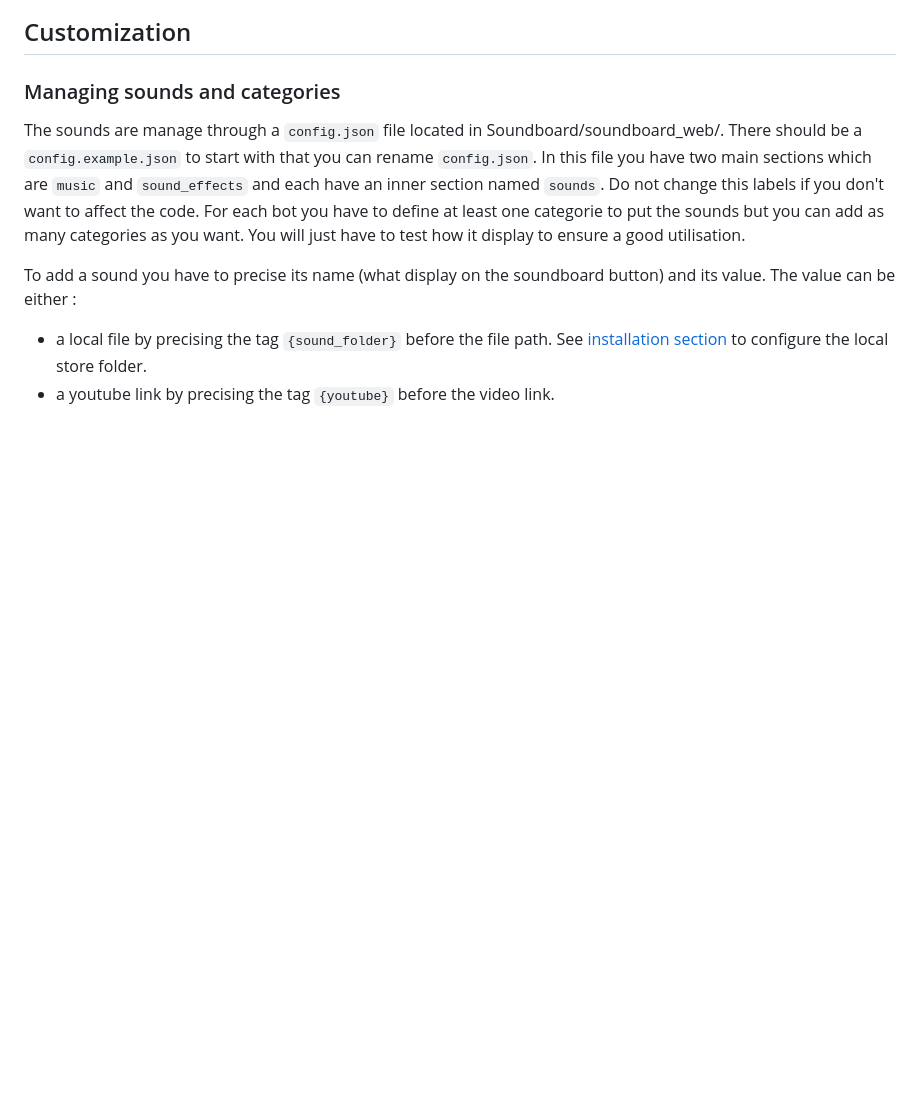
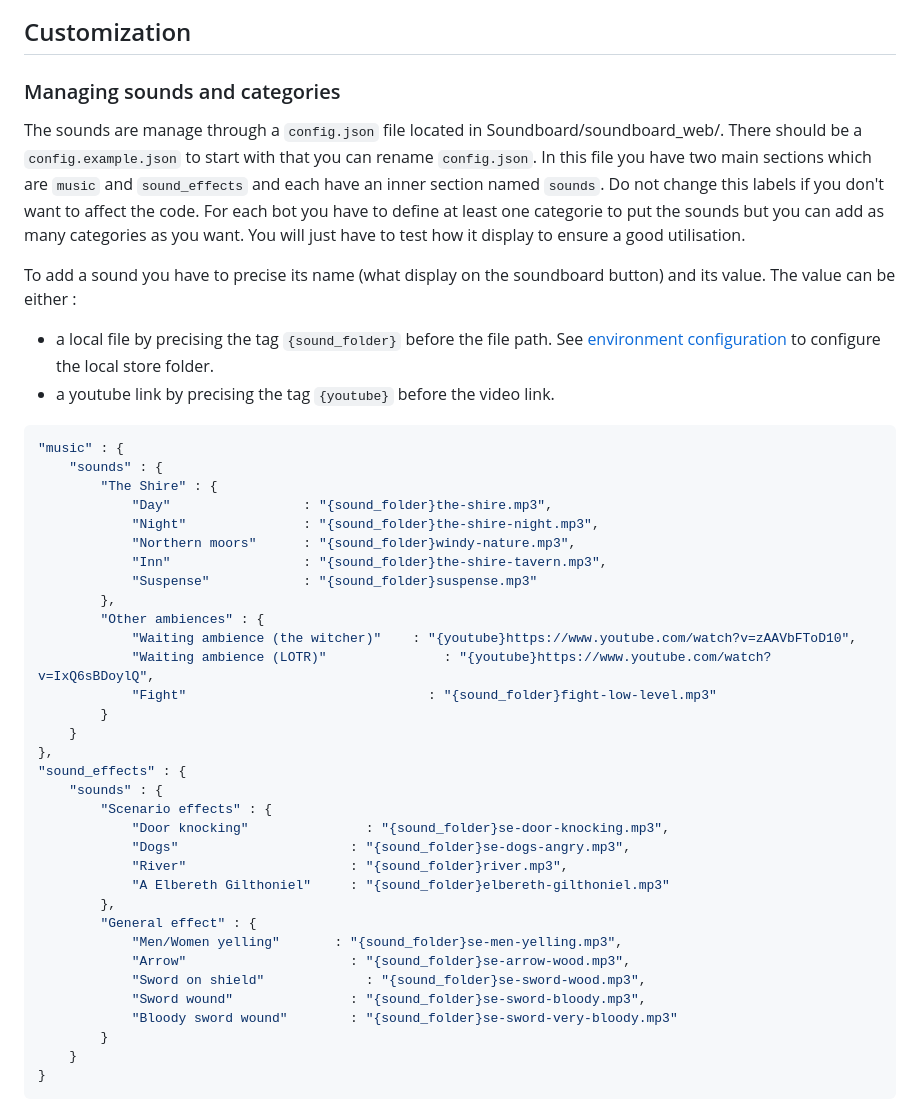
Before and after one commit to AurelienDellac/discord-ttrpg-soundboard, a Markdown page: README.md, the part around the change. Drawn GitHub-style; blank space fills up the shorter version.

````diff
--- a/README.md
+++ b/README.md
@@ -44,5 +44,41 @@ You can chose which sound each bot plays by using the different buttons. The sou
 The sounds are manage through a `config.json` file located in Soundboard/soundboard_web/. There should be a `config.example.json` to start with that you can rename `config.json`. In this file you have two main sections which are `music` and `sound_effects` and each have an inner section named `sounds`. Do not change this labels if you don't want to affect the code. For each bot you have to define at least one categorie to put the sounds but you can add as many categories as you want. You will just have to test how it display to ensure a good utilisation.
 
 To add a sound you have to precise its name (what display on the soundboard button) and its value. The value can be either :
-- a local file by precising the tag `{sound_folder}` before the file path. See [installation section](#environment-configuration) to configure the local store folder.
+- a local file by precising the tag `{sound_folder}` before the file path. See [environment configuration](#environment-configuration) to configure the local store folder.
 - a youtube link by precising the tag `{youtube}` before the video link.
+
+```json
+"music" : {
+    "sounds" : {
+        "The Shire" : {
+            "Day"                 : "{sound_folder}the-shire.mp3",
+            "Night"               : "{sound_folder}the-shire-night.mp3",
+            "Northern moors"      : "{sound_folder}windy-nature.mp3",
+            "Inn"                 : "{sound_folder}the-shire-tavern.mp3",
+            "Suspense"            : "{sound_folder}suspense.mp3"
+        },
+        "Other ambiences" : {
+            "Waiting ambience (the witcher)"    : "{youtube}https://www.youtube.com/watch?v=zAAVbFToD10",
+            "Waiting ambience (LOTR)"		        : "{youtube}https://www.youtube.com/watch?v=IxQ6sBDoylQ",
+            "Fight"	    	                      : "{sound_folder}fight-low-level.mp3"
+        }
+    }
+},
+"sound_effects" : {
+    "sounds" : {
+        "Scenario effects" : {
+            "Door knocking"		          : "{sound_folder}se-door-knocking.mp3",
+            "Dogs"        	            : "{sound_folder}se-dogs-angry.mp3",
+            "River"        	            : "{sound_folder}river.mp3",
+            "A Elbereth Gilthoniel"     : "{sound_folder}elbereth-gilthoniel.mp3"
+        },
+        "General effect" : {
+            "Men/Women yelling"       : "{sound_folder}se-men-yelling.mp3",
+            "Arrow"	     	            : "{sound_folder}se-arrow-wood.mp3",
+            "Sword on shield"	     	  : "{sound_folder}se-sword-wood.mp3",
+            "Sword wound"	            : "{sound_folder}se-sword-bloody.mp3",
+            "Bloody sword wound"	    : "{sound_folder}se-sword-very-bloody.mp3"
+        }
+    }
+}
+```
````
